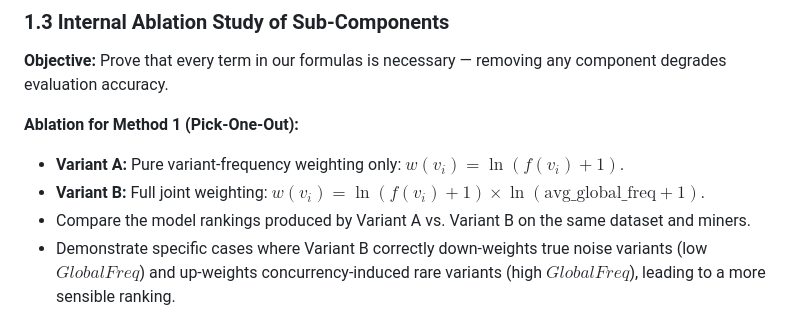
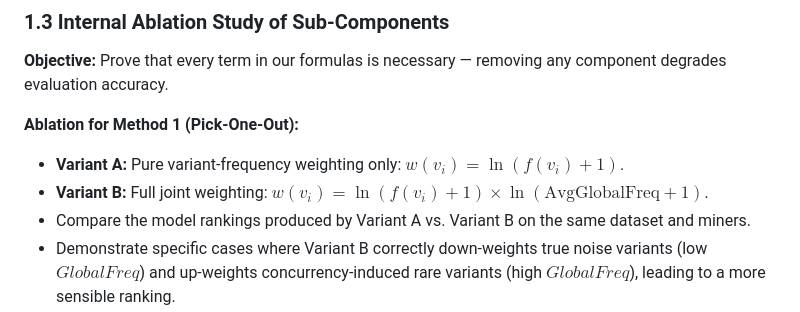
Before and after one commit to Gength/generalization_analysis, a Markdown page: README.md, the part around the change. GitHub-like rendering.

Commit message:
fix latex issue

```diff
--- a/README.md
+++ b/README.md
@@ -120,7 +120,7 @@ In this tier, we select one richly characterized real-world event log (e.g., a s
 
 **Ablation for Method 1 (Pick-One-Out):**
 - **Variant A:** Pure variant-frequency weighting only: $w(v_i) = \ln(f(v_i) + 1)$.
-- **Variant B:** Full joint weighting: $w(v_i) = \ln(f(v_i) + 1) \times \ln(\text{avg\_global\_freq} + 1)$.
+- **Variant B:** Full joint weighting: $w(v_i) = \ln(f(v_i) + 1) \times \ln(\text{AvgGlobalFreq} + 1)$.
 - Compare the model rankings produced by Variant A vs. Variant B on the same dataset and miners.
 - Demonstrate specific cases where Variant B correctly down-weights true noise variants (low $GlobalFreq$) and up-weights concurrency-induced rare variants (high $GlobalFreq$), leading to a more sensible ranking.
 
```
